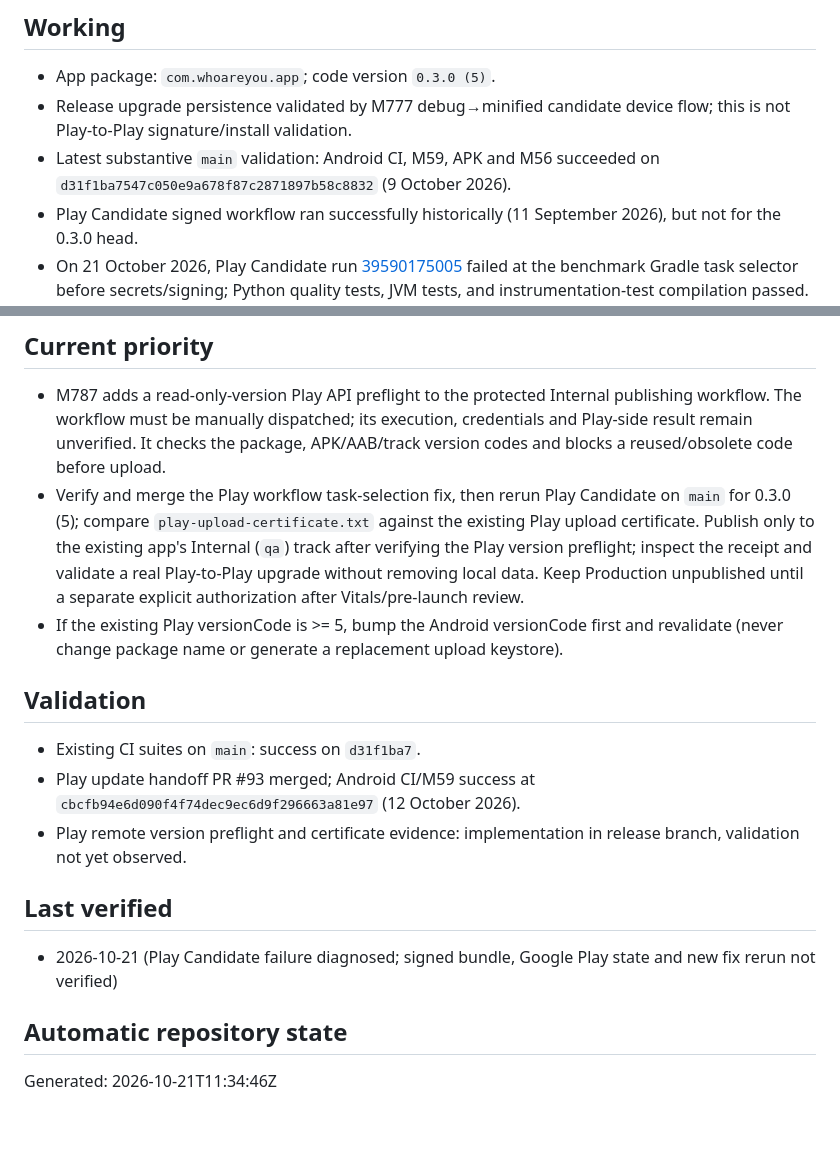
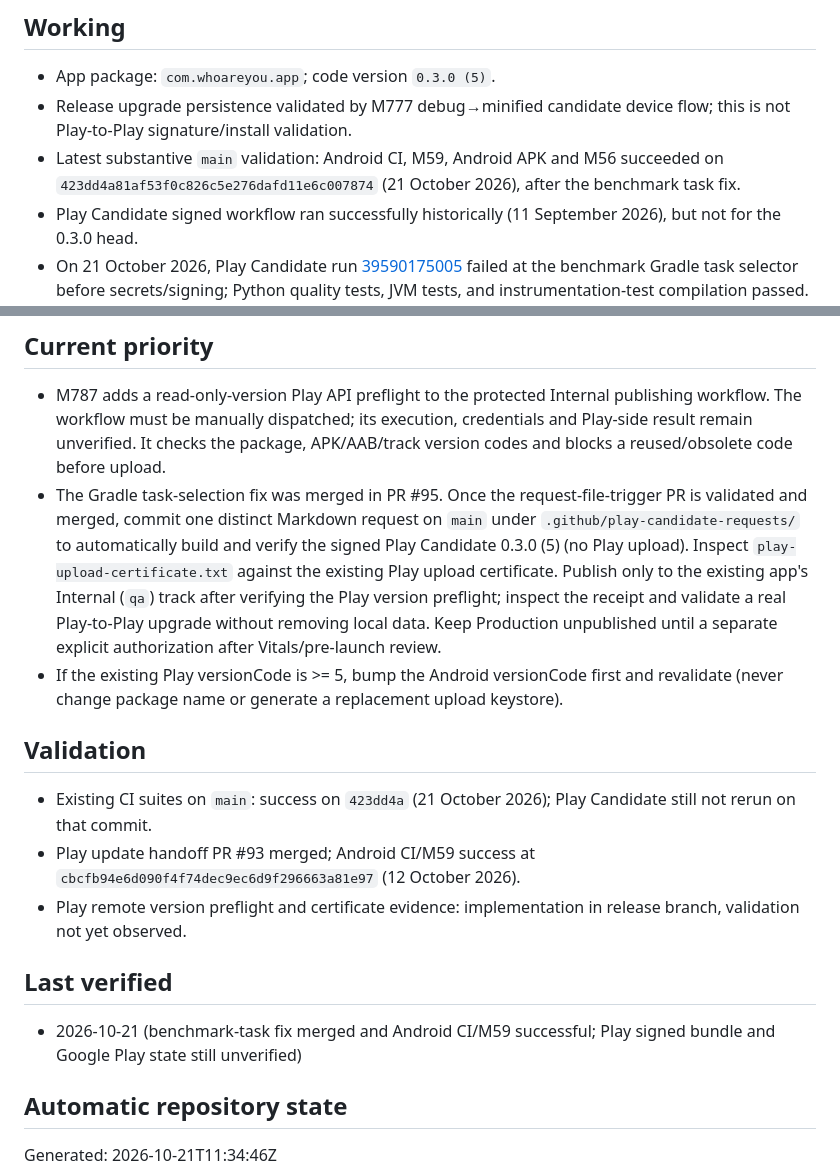
Before and after one commit to dbrckk/Who-are-you, a Markdown page: .ai/project-state.md, 2 parts joined by grey strips. Drawn GitHub-style; blank space fills up the shorter version.

Commit message:
docs(ai): note tested Play fix and signed candidate next step

```diff
--- a/.ai/project-state.md
+++ b/.ai/project-state.md
@@ -5,7 +5,7 @@ Status: Existing Google Play app 0.3.0 update preparation — signed build and I
 ## Working
 - App package: `com.whoareyou.app`; code version `0.3.0 (5)`.
 - Release upgrade persistence validated by M777 debug→minified candidate device flow; this is not Play-to-Play signature/install validation.
-- Latest substantive `main` validation: Android CI, M59, APK and M56 succeeded on `d31f1ba7547c050e9a678f87c2871897b58c8832` (9 October 2026).
+- Latest substantive `main` validation: Android CI, M59, Android APK and M56 succeeded on `423dd4a81af53f0c826c5e276dafd11e6c007874` (21 October 2026), after the benchmark task fix.
 - Play Candidate signed workflow ran successfully historically (11 September 2026), but not for the 0.3.0 head.
 - On 21 October 2026, Play Candidate run [39590175005](https://github.com/dbrckk/Who-are-you/actions/runs/39590175005) failed at the benchmark Gradle task selector before secrets/signing; Python quality tests, JVM tests, and instrumentation-test compilation passed. Both Play workflows now specify `:baseline-profile:assembleBenchmarkRelease`, matching the successful Android CI task.
 
@@ -17,16 +17,16 @@ Status: Existing Google Play app 0.3.0 update preparation — signed build and I
 
 ## Current priority
 - M787 adds a read-only-version Play API preflight to the protected Internal publishing workflow. The workflow must be manually dispatched; its execution, credentials and Play-side result remain unverified. It checks the package, APK/AAB/track version codes and blocks a reused/obsolete code before upload.
-- Verify and merge the Play workflow task-selection fix, then rerun Play Candidate on `main` for 0.3.0 (5); compare `play-upload-certificate.txt` against the existing Play upload certificate. Publish only to the existing app's Internal (`qa`) track after verifying the Play version preflight; inspect the receipt and validate a real Play-to-Play upgrade without removing local data. Keep Production unpublished until a separate explicit authorization after Vitals/pre-launch review.
+- The Gradle task-selection fix was merged in PR #95. Once the request-file-trigger PR is validated and merged, commit one distinct Markdown request on `main` under `.github/play-candidate-requests/` to automatically build and verify the signed Play Candidate 0.3.0 (5) (no Play upload). Inspect `play-upload-certificate.txt` against the existing Play upload certificate. Publish only to the existing app's Internal (`qa`) track after verifying the Play version preflight; inspect the receipt and validate a real Play-to-Play upgrade without removing local data. Keep Production unpublished until a separate explicit authorization after Vitals/pre-launch review.
 - If the existing Play versionCode is >= 5, bump the Android versionCode first and revalidate (never change package name or generate a replacement upload keystore).
 
 ## Validation
-- Existing CI suites on `main`: success on `d31f1ba7`.
+- Existing CI suites on `main`: success on `423dd4a` (21 October 2026); Play Candidate still not rerun on that commit.
 - Play update handoff PR #93 merged; Android CI/M59 success at `cbcfb94e6d090f4f74dec9ec6d9f296663a81e97` (12 October 2026).
 - Play remote version preflight and certificate evidence: implementation in release branch, validation not yet observed.
 
 ## Last verified
-- 2026-10-21 (Play Candidate failure diagnosed; signed bundle, Google Play state and new fix rerun not verified)
+- 2026-10-21 (benchmark-task fix merged and Android CI/M59 successful; Play signed bundle and Google Play state still unverified)
 
 <!-- AUTO:START -->
 ## Automatic repository state
```
